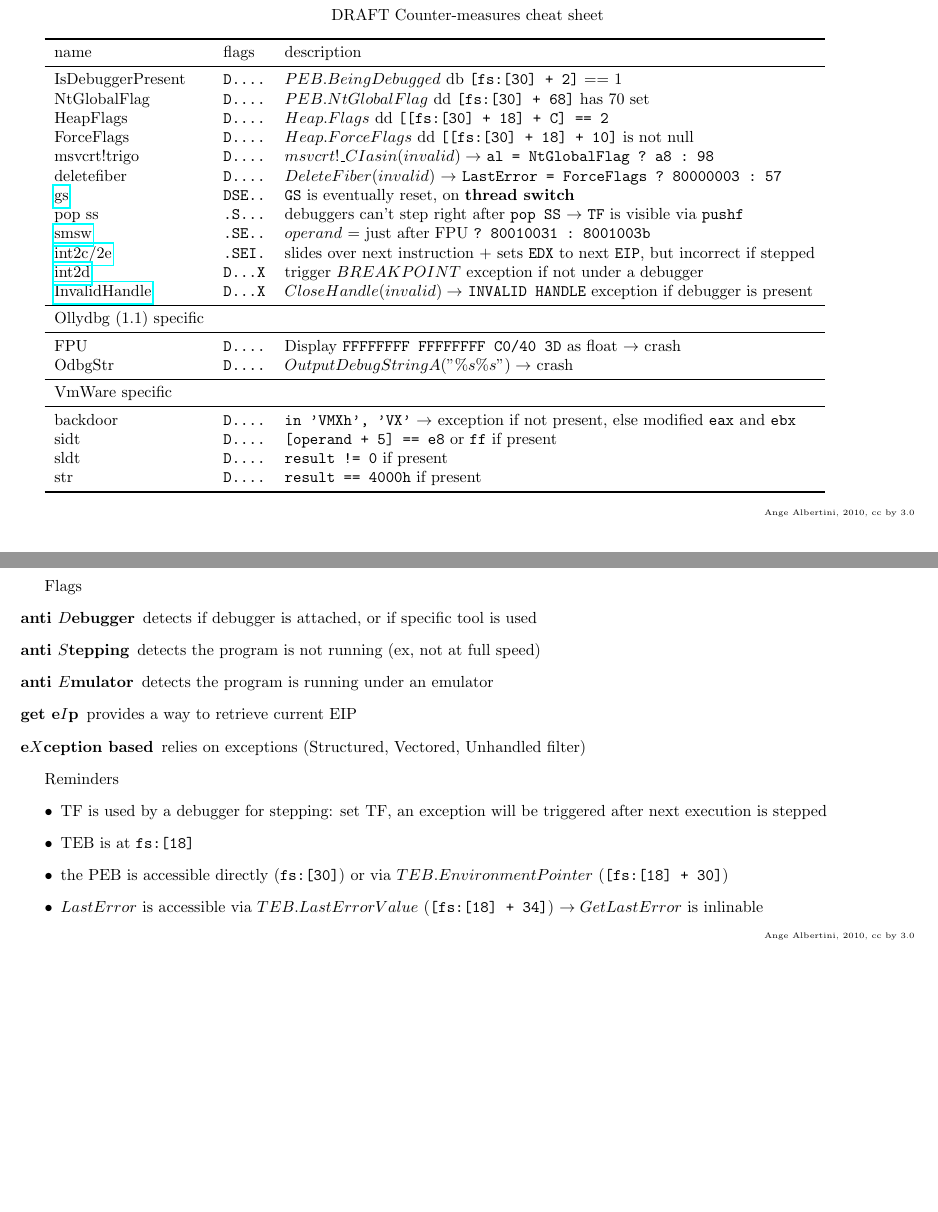
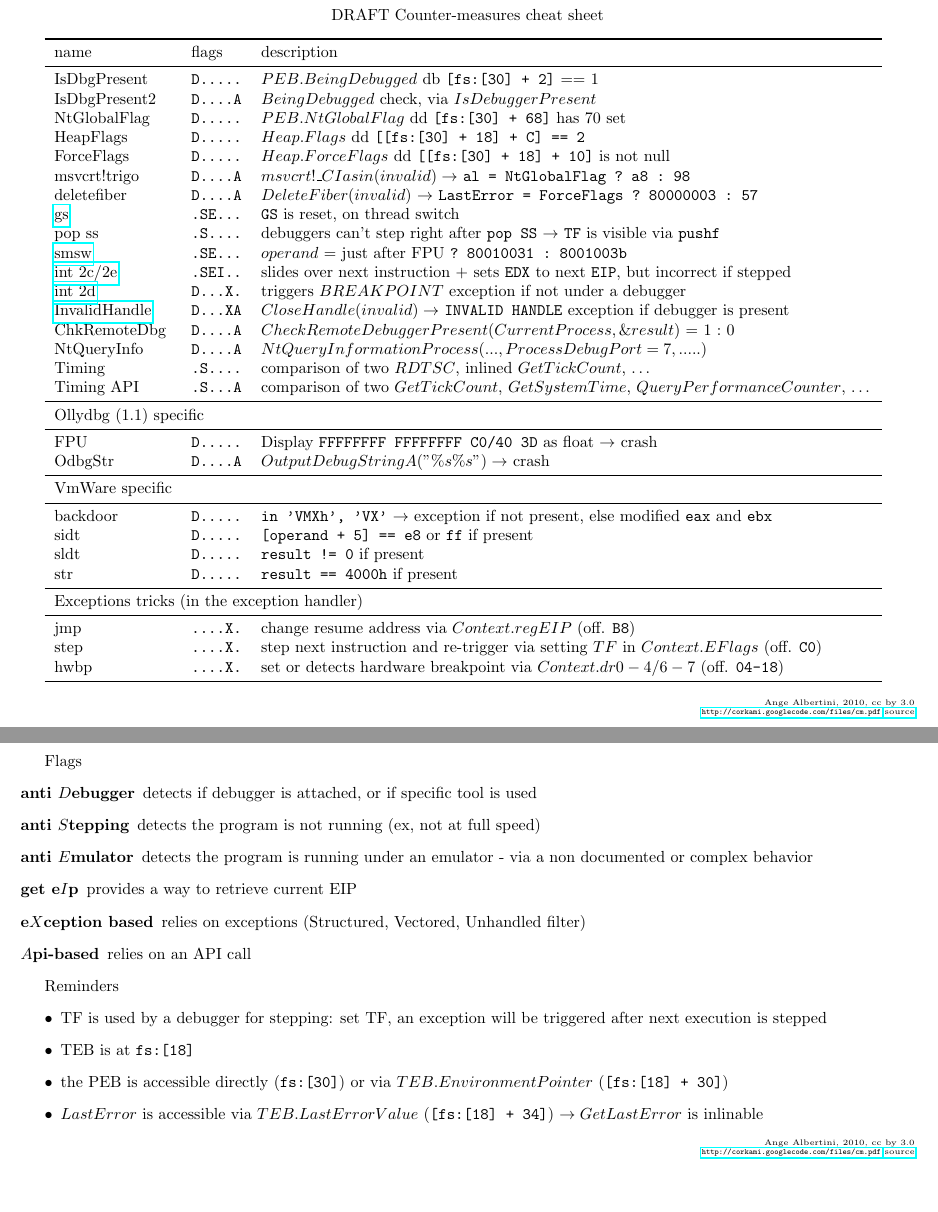
Before and after one commit to angea/corkami, a LaTeX document (misc/graphs/cm.tex): two parts of pages 1 and 2 of 2, joined at a grey line, cut so that both start at the same text. Compiled offline with pdfLaTeX.

Commit message:
added A flag added URL in signature started exceptions some extra stuff

```diff
--- a/misc/graphs/cm.tex
+++ b/misc/graphs/cm.tex
@@ -1,4 +1,4 @@
-\newcommand{\sig}{\begin{flushright}\tiny{Ange Albertini, 2010, cc by 3.0}\end{flushright}}
+\newcommand{\sig}{\begin{flushright}\tiny{Ange Albertini, 2010, cc by 3.0}\\ \url{http://corkami.googlecode.com/files/cm.pdf}\ \href{https://corkami.googlecode.com/svn/trunk/misc/graphs/cm.tex}{source}\end{flushright}}
 \documentclass{report}
 \usepackage{hyperref}
 \usepackage[hmargin=1cm,vmargin=1cm]{geometry}
@@ -10,38 +10,49 @@
 \toprule
 name 			&  flags & description \\
 \midrule
-IsDebuggerPresent	& {\tt D....} & $ PEB.BeingDebugged $ db {\tt [fs:[30] + 2]} == 1\\
-NtGlobalFlag			& {\tt D....} & $ PEB.NtGlobalFlag $ dd {\tt [fs:[30] + 68]} has 70 set \\
-HeapFlags			& {\tt D....} & $Heap.Flags$ dd {\tt [[fs:[30] + 18] + C] == 2} \\
-ForceFlags			& {\tt D....} & $Heap.ForceFlags$ dd {\tt  [[fs:[30] + 18] + 10]} is not null \\
-msvcrt!trigo			& {\tt D....} & $msvcrt!\_CIasin(invalid) \rightarrow$ {\tt al = NtGlobalFlag ?\ a8 :\ 98} \\
-deletefiber			& {\tt D....} & $DeleteFiber(invalid)$ $\rightarrow$ {\tt LastError = ForceFlags ?\ 80000003 :\ 57}\\
+IsDbgPresent		& {\tt D.....} & $ PEB.BeingDebugged $ db {\tt [fs:[30] + 2]} == 1\\
+IsDbgPresent2		& {\tt D....A} & $BeingDebugged$ check, via $IsDebuggerPresent$ \\
+NtGlobalFlag			& {\tt D.....} & $ PEB.NtGlobalFlag $ dd {\tt [fs:[30] + 68]} has 70 set \\
+HeapFlags			& {\tt D.....} & $Heap.Flags$ dd {\tt [[fs:[30] + 18] + C] == 2} \\
+ForceFlags			& {\tt D.....} & $Heap.ForceFlags$ dd {\tt  [[fs:[30] + 18] + 10]} is not null \\
+msvcrt!trigo			& {\tt D....A} & $msvcrt!\_CIasin(invalid) \rightarrow$ {\tt al = NtGlobalFlag ?\ a8 :\ 98} \\
+deletefiber			& {\tt D....A} & $DeleteFiber(invalid)$ $\rightarrow$ {\tt LastError = ForceFlags ?\ 80000003 :\ 57}\\
 \href{http://corkami.blogspot.com/2010/01/hen-never-laid-and-corn-never-growed.html}
-{gs} 				& {\tt DSE..} & {\tt GS} is eventually reset, on {\bf thread switch} \\
-pop ss			& {\tt .S...} & debuggers can't step right after {\tt pop SS} $\rightarrow$ {\tt TF} is visible via {\tt pushf} \\
+{gs} 				& {\tt .SE...} & {\tt GS} is reset, on thread switch \\
+pop ss			& {\tt .S....} & debuggers can't step right after {\tt pop SS} $\rightarrow$ {\tt TF} is visible via {\tt pushf} \\
 \href{http://corkami.blogspot.com/2010/01/policeman-got-no-gun-u-dont-have-2-run.html}
-{smsw} 			& {\tt .SE..} & $operand$ = just after FPU {\tt ?\ 80010031 :\ 8001003b} \\
+{smsw} 			& {\tt .SE...} & $operand$ = just after FPU {\tt ?\ 80010031 :\ 8001003b} \\
 % disabled - can't reproduce
 %\href{http://corkami.blogspot.com/2010/03/si-cest-ton-corps-qui-bouge-cest-ton.html}
 %{f(n)stenv} 			& {\tt .S.I} & gets {\tt EIP} of last FPU instruction + stepping can loose the value\\
 \href{http://corkami.blogspot.com/2010/03/si-cest-ton-corps-qui-bouge-cest-ton.html}
-{int2c/2e} 			& {\tt .SEI.} & slides over next instruction + sets {\tt EDX} to next {\tt EIP}, but incorrect if stepped\\
+{int 2c/2e} 			& {\tt .SEI..} & slides over next instruction + sets {\tt EDX} to next {\tt EIP}, but incorrect if stepped\\
 \href{http://corkami.blogspot.com/2010/02/and-when-i-start-to-come-undone-stitch.html}
-{int2d}			& {\tt D...X} & trigger $BREAKPOINT$ exception if not under a debugger\\
+{int 2d}			& {\tt D...X.} & triggers $BREAKPOINT$ exception if not under a debugger\\
 \href{http://corkami.blogspot.com/2010/02/and-when-i-start-to-come-undone-stitch.html}
-{InvalidHandle}		& {\tt D...X} & $CloseHandle(invalid) \rightarrow$ {\tt INVALID HANDLE} exception if debugger is present\\
+{InvalidHandle}		& {\tt D...XA} & $CloseHandle(invalid) \rightarrow$ {\tt INVALID HANDLE} exception if debugger is present\\
+ChkRemoteDbg		& {\tt D....A} & $CheckRemoteDebuggerPresent(CurrentProcess, \&result)$ = 1 :\ 0\\
+NtQueryInfo			& {\tt D....A} & $NtQueryInformationProcess(..., ProcessDebugPort = 7, .....)$ \\
+Timing			& {\tt .S....} & comparison of two $RDTSC$, inlined $GetTickCount$, \ldots\\
+Timing API			& {\tt .S...A} & comparison of two $GetTickCount$, $GetSystemTime$, $QueryPerformanceCounter$, \ldots \\
 \midrule
-Ollydbg (1.1) specific \\
+\multicolumn{3}{l}{Ollydbg (1.1) specific} \\
 \midrule
-FPU				& {\tt D....} & Display {\tt FFFFFFFF FFFFFFFF C0/40 3D} as float $\rightarrow$ crash \\
-OdbgStr			& {\tt D....} & $OutputDebugStringA("\%s\%s") \rightarrow$ crash \\
+FPU				& {\tt D.....} & Display {\tt FFFFFFFF FFFFFFFF C0/40 3D} as float $\rightarrow$ crash \\
+OdbgStr			& {\tt D....A} & $OutputDebugStringA("\%s\%s") \rightarrow$ crash \\
 \midrule
 VmWare specific \\
 \midrule
-backdoor			& {\tt D....} & {\tt in 'VMXh', 'VX'} $\rightarrow$ exception if not present, else modified {\tt eax} and {\tt ebx} \\
-sidt				& {\tt D....} & {\tt [operand + 5] == e8} or {\tt ff} if present \\
-sldt				& {\tt D....} & {\tt result != 0} if present \\
-str				& {\tt D....} & {\tt result == 4000h} if present \\
+backdoor			& {\tt D.....} & {\tt in 'VMXh', 'VX'} $\rightarrow$ exception if not present, else modified {\tt eax} and {\tt ebx} \\
+sidt				& {\tt D.....} & {\tt [operand + 5] == e8} or {\tt ff} if present \\
+sldt				& {\tt D.....} & {\tt result != 0} if present \\
+str				& {\tt D.....} & {\tt result == 4000h} if present \\
+\midrule
+\multicolumn{3}{l}{Exceptions tricks (in the exception handler)} \\
+\midrule
+jmp				& {\tt ....X.} & change resume address via $Context.regEIP$ (off. {\tt B8})\\
+step				& {\tt ....X.} & step next instruction and re-trigger via setting $TF$ in $Context.EFlags$ (off. {\tt C0})\\
+hwbp				& {\tt ....X.} & set or detects hardware breakpoint via $Context.dr0-4/6-7$ (off. {\tt 04-18})\\
 \bottomrule
 \end{tabular}
 
@@ -56,11 +67,13 @@ detects if debugger is attached, or if specific tool is used
 \item[anti $S$tepping]
 detects the program is not running (ex, not at full speed)
 \item[anti $E$mulator]
-detects the program is running under an emulator
+detects the program is running under an emulator - via a non documented or complex behavior
 \item[get e$I$p]
 provides a way to retrieve current EIP
 \item[e$X$ception based]
 relies on exceptions (Structured, Vectored, Unhandled filter)
+\item[$A$pi-based]
+relies on an API call
 \end{description}
 
 
```
